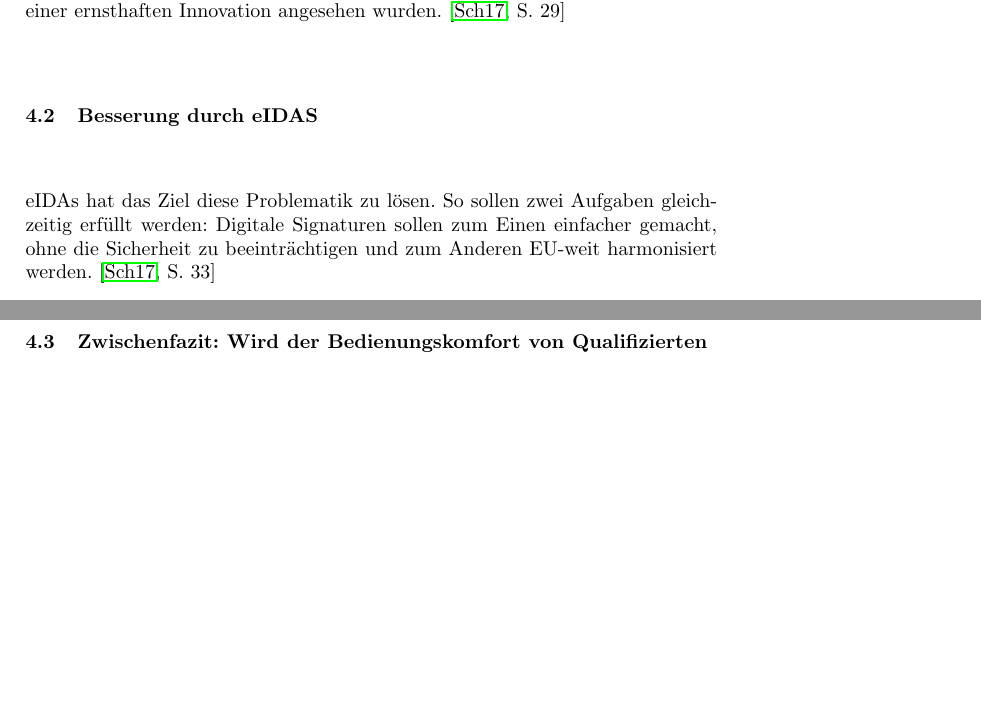
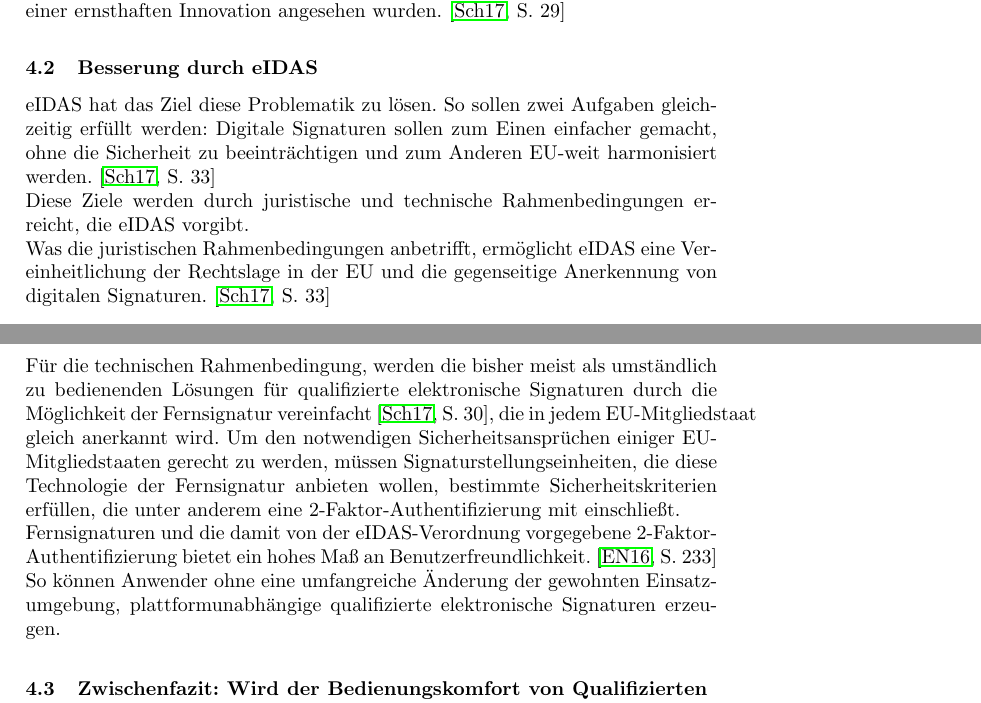
Before and after one commit to franky3er/LNCS_Template, a LaTeX paper (insori2.tex): two parts of pages 9 and 10 of 11, joined at a grey line, cut so that both start at the same text, the shorter picture padded with empty space. Compiled offline with pdfLaTeX.

Commit message:
INSORI2 - continue Besserung durch eIDAS

```diff
--- a/insori2.tex
+++ b/insori2.tex
@@ -141,8 +141,11 @@ All diese Komfortdefizite in der Bedienung haben letztendlich dazu geführt, das
 
 
 \subsection{Besserung durch eIDAS}
-eIDAs hat das Ziel diese Problematik zu lösen. So sollen zwei Aufgaben gleichzeitig erfüllt werden: Digitale Signaturen sollen zum Einen einfacher gemacht, ohne die Sicherheit zu beeinträchtigen und zum Anderen EU-weit harmonisiert werden. \cite[S. 33]{Zitat08} \\
-
+eIDAS hat das Ziel diese Problematik zu lösen. So sollen zwei Aufgaben gleichzeitig erfüllt werden: Digitale Signaturen sollen zum Einen einfacher gemacht, ohne die Sicherheit zu beeinträchtigen und zum Anderen EU-weit harmonisiert werden. \cite[S. 33]{Zitat08} \\
+Diese Ziele werden durch juristische und technische Rahmenbedingungen erreicht, die eIDAS vorgibt. \\
+Was die juristischen Rahmenbedingungen anbetrifft, ermöglicht eIDAS eine Vereinheitlichung der Rechtslage in der EU und die gegenseitige Anerkennung von digitalen Signaturen. \cite[S. 33]{Zitat08} \\
+Für die technischen Rahmenbedingung, werden die bisher meist als umständlich zu bedienenden Lösungen für qualifizierte elektronische Signaturen durch die Möglichkeit der Fernsignatur vereinfacht \cite[S. 30]{Zitat08}, die in jedem EU-Mitgliedstaat gleich anerkannt wird. Um den notwendigen Sicherheitsansprüchen einiger EU-Mitgliedstaaten gerecht zu werden, müssen Signaturstellungseinheiten, die diese Technologie der Fernsignatur anbieten wollen, bestimmte Sicherheitskriterien erfüllen, die unter anderem eine 2-Faktor-Authentifizierung mit einschließt. \\
+Fernsignaturen und die damit von der eIDAS-Verordnung vorgegebene 2-Faktor-Authentifizierung bietet ein hohes Maß an Benutzerfreundlichkeit. \cite[S. 233]{Zitat09} So können Anwender ohne eine umfangreiche Änderung der gewohnten Einsatzumgebung, plattformunabhängige qualifizierte elektronische Signaturen erzeugen.
 
 
 \subsection{Zwischenfazit: Wird der Bedienungskomfort von Qualifizierten Elektronischen Fernsignaturen wahrgenommen?}
```
